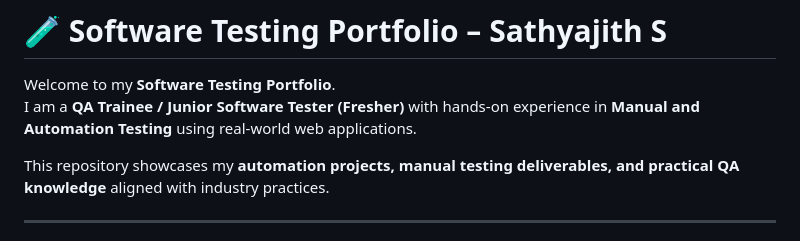
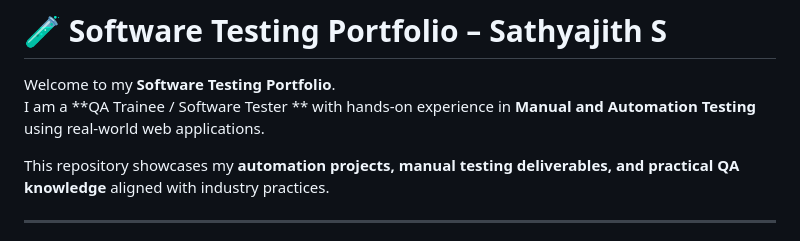
Before and after one commit to SathyajithS/software-testing-portfolio, a Markdown page: README.md, the part around the change. GitHub-like rendering.

```diff
--- a/README.md
+++ b/README.md
@@ -1,7 +1,7 @@
 # 🧪 Software Testing Portfolio – Sathyajith S
 
 Welcome to my **Software Testing Portfolio**.
-I am a **QA Trainee / Junior Software Tester (Fresher)** with hands-on experience in **Manual and Automation Testing** using real-world web applications.
+I am a **QA Trainee / Software Tester ** with hands-on experience in **Manual and Automation Testing** using real-world web applications.
 
 This repository showcases my **automation projects, manual testing deliverables, and practical QA knowledge** aligned with industry practices.
 
```
